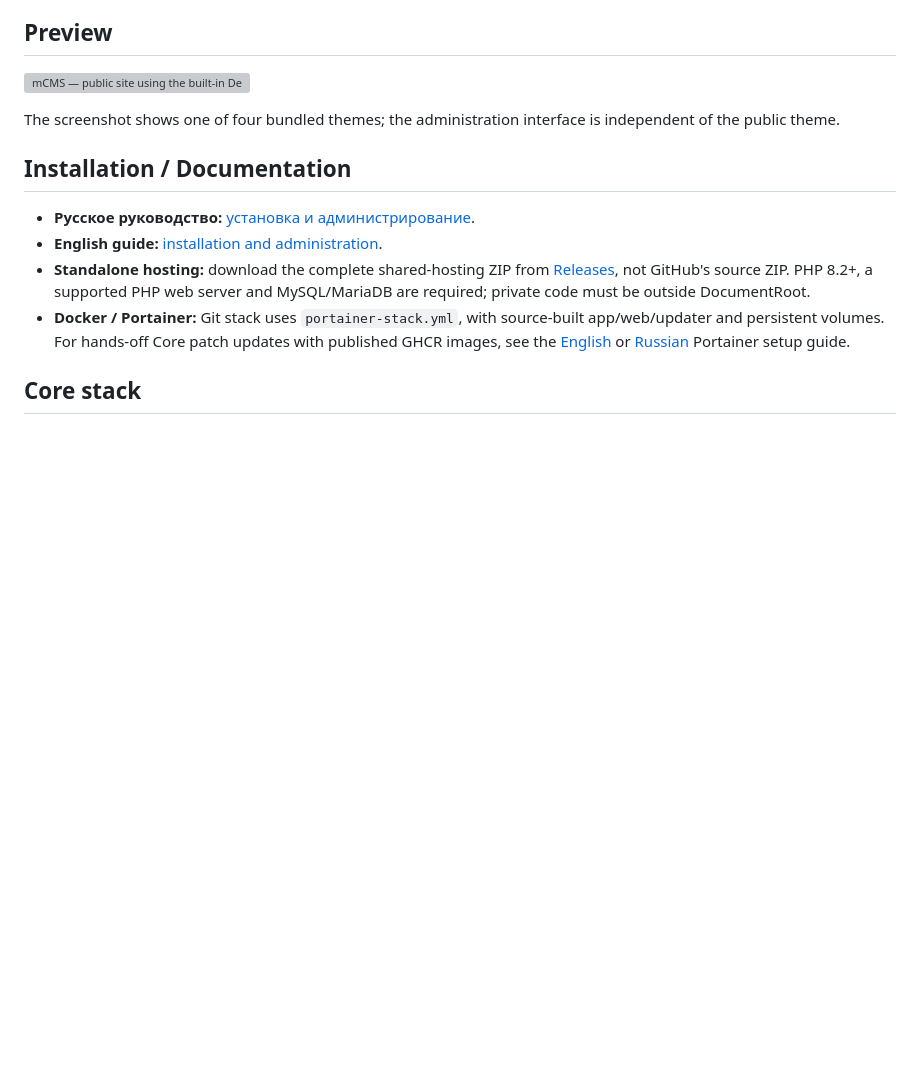
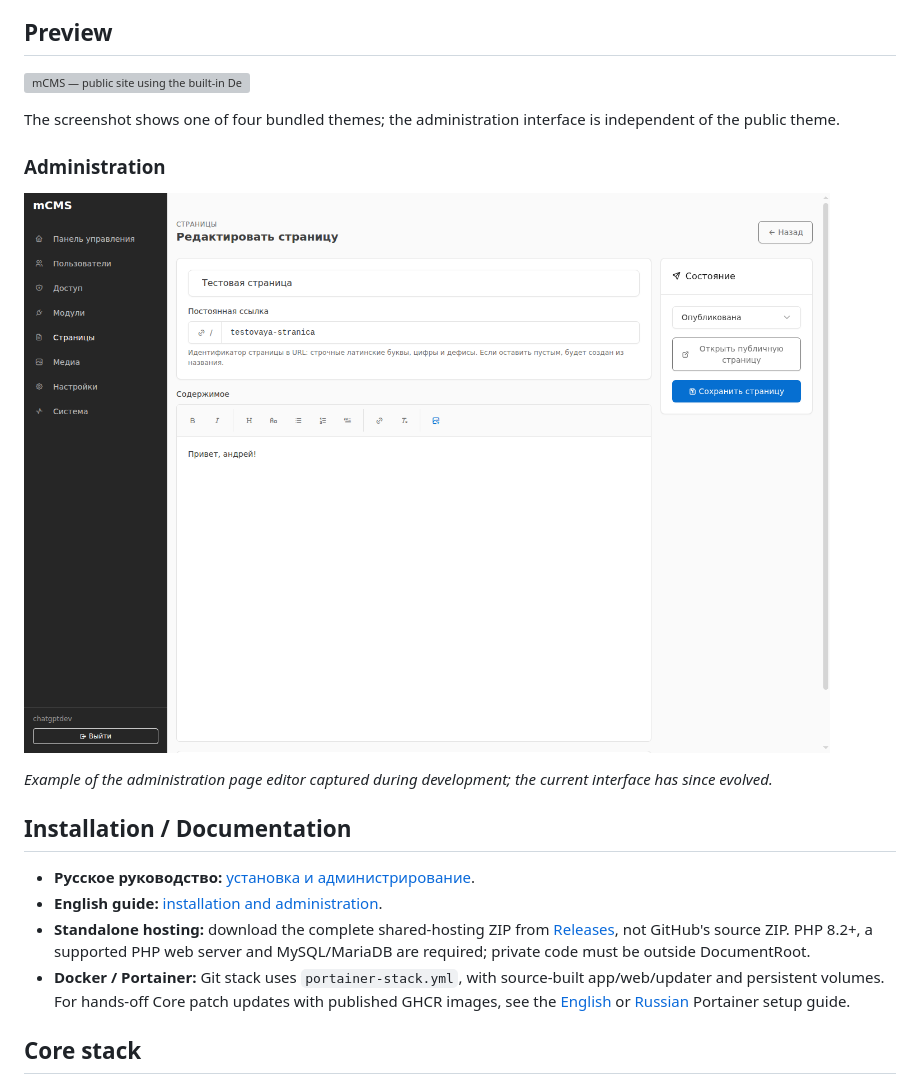
Before and after one commit to mirivlad/mcms, a Markdown page: README.md, the part around the change. Drawn GitHub-style; pictures changed too: docs/screenshots/admin-editor.png (added); blank space fills up the shorter version; grey boxes are pictures that could not be loaded.

Commit message:
docs: add administration editor screenshot to README

```diff
--- a/README.md
+++ b/README.md
@@ -24,6 +24,14 @@ PHP hosting (PHP 8.2+, supported web server and MySQL/MariaDB).
 ![mCMS — public site using the built-in Depth theme](themes/mcms-depth/assets/screenshot.webp)
 
 The screenshot shows one of four bundled themes; the administration interface is independent of the public theme.
+
+
+### Administration
+
+![mCMS administration — editing a content page](docs/screenshots/admin-editor.png)
+
+*Example of the administration page editor captured during development;
+the current interface has since evolved.*
 
 ## Installation / Documentation
 
```
